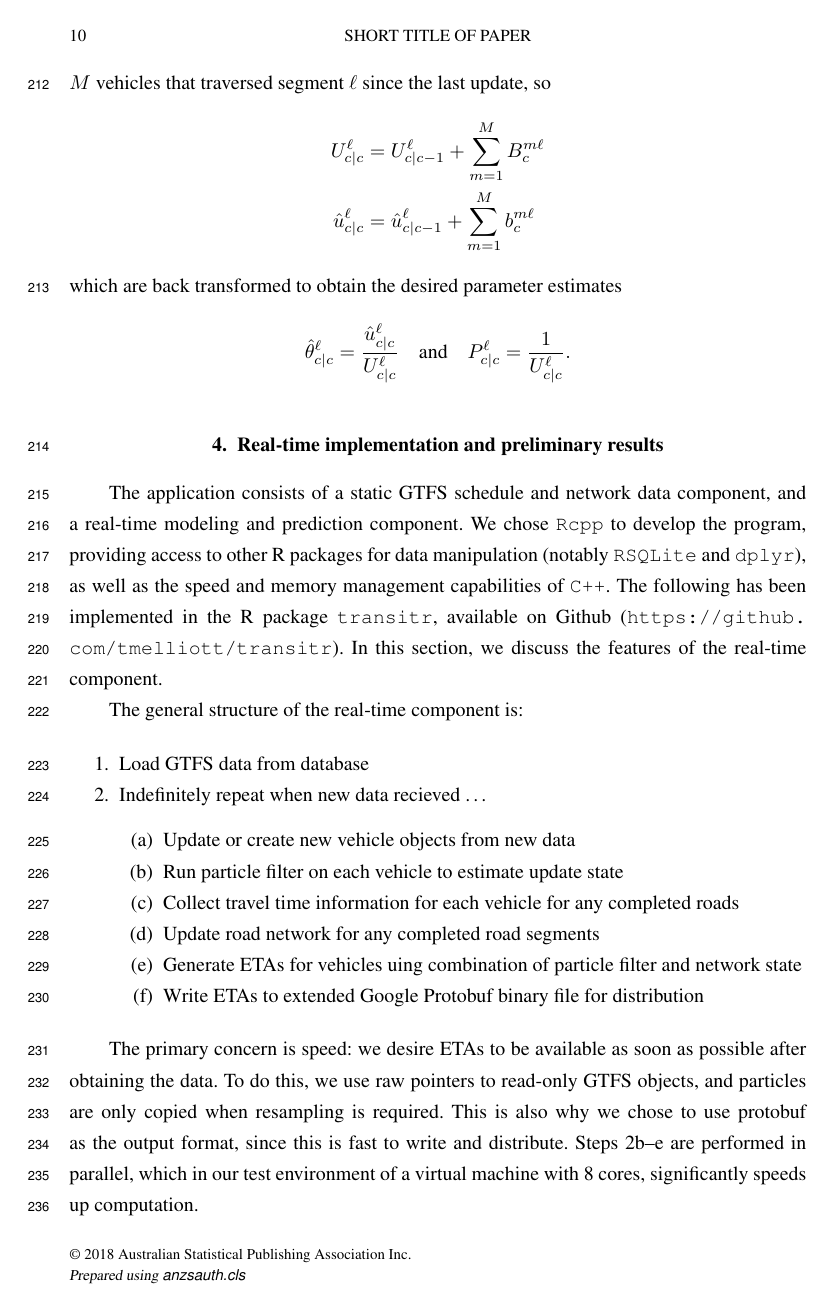
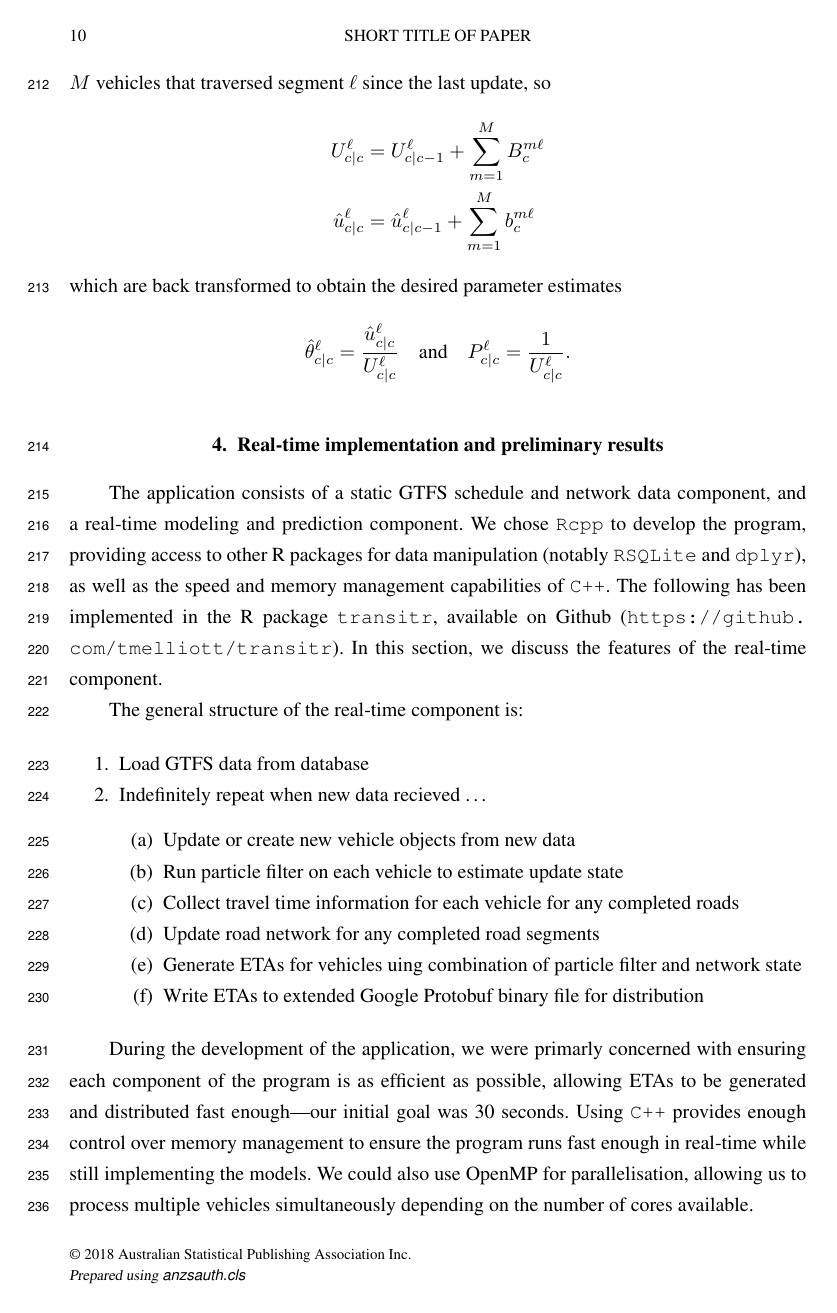
Before and after one commit to tmelliott/phd-papers, a LaTeX document (anzjs2018/anzjs2018.tex, which reads anzjs2018/sections/04_implementation.tex): page 10 of 13. Compiled offline with pdfLaTeX.

```diff
--- a/anzjs2018/sections/04_implementation.tex
+++ b/anzjs2018/sections/04_implementation.tex
@@ -26,14 +26,16 @@
 \end{enumerate}
 \end{enumerate}
 
-The primary concern is speed:
-we desire ETAs to be available as soon as possible after obtaining the data.
-To do this, we use raw pointers to read-only GTFS objects,
-and particles are only copied when resampling is required.
-This is also why we chose to use protobuf as the output format,
-since this is fast to write and distribute.
-Steps 2b--e are performed in parallel,
-which in our test environment of a virtual machine with 8~cores,
-significantly speeds up computation.
+
+During the development of the application,
+we were primarly concerned with ensuring each component of the program
+is as efficient as possible,
+allowing ETAs to be generated and distributed fast enough---our initial goal was 30~seconds.
+Using \verb|C++| provides enough control over memory management
+to ensure the program runs fast enough in \rt
+while still implementing the models.
+We could also use OpenMP for parallelisation,
+allowing us to process multiple vehicles simultaneously
+depending on the number of cores available.
 
 
```
Also changed, not shown: anzjs2018/sections/04_implementation.tex (54 more changed lines), 1 other file.
